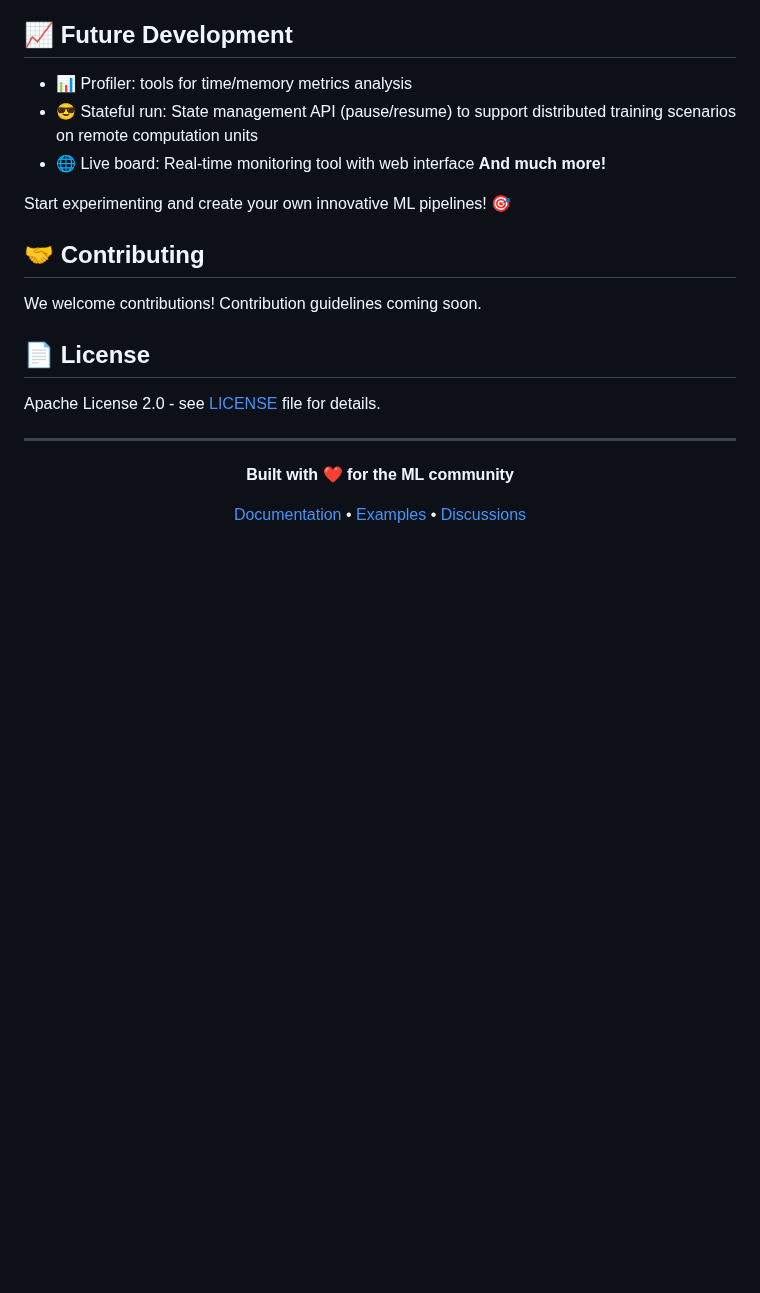
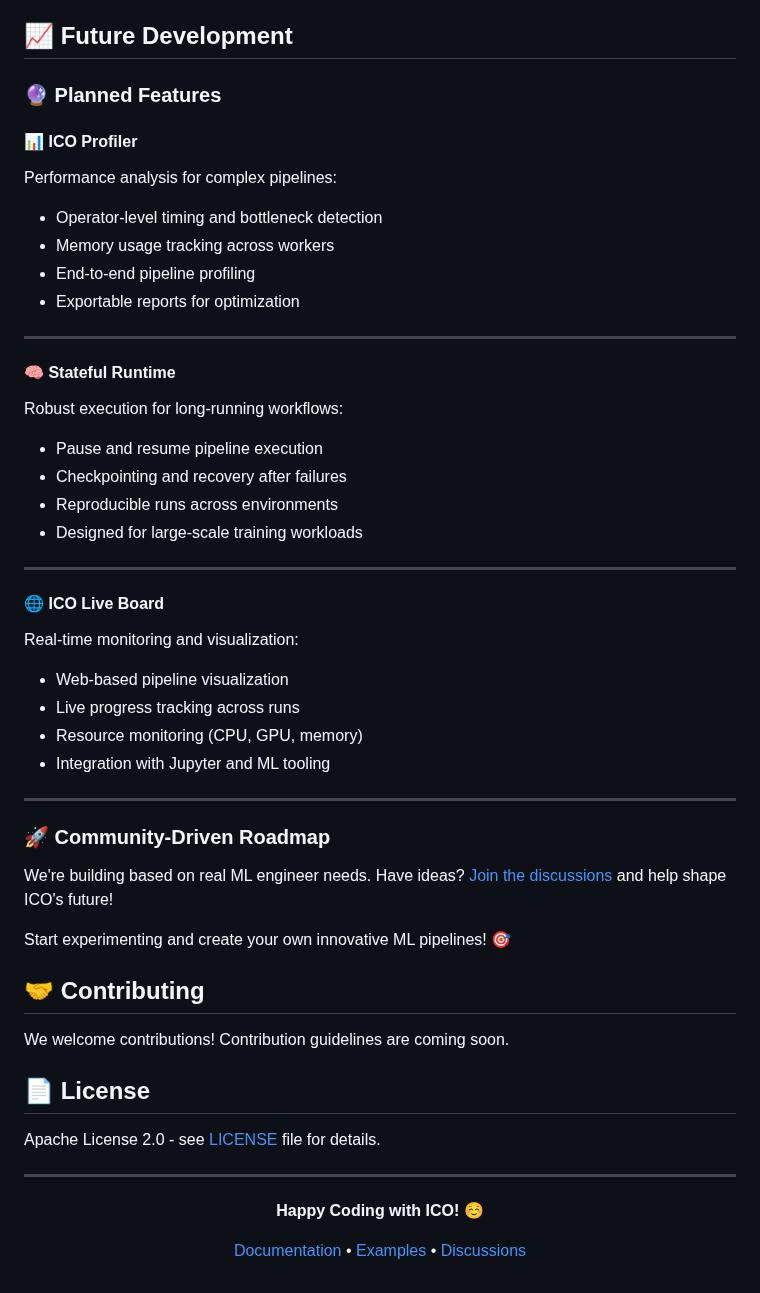
Before and after one commit to apriori3d/ico, a Markdown page: README.md, the part around one of its changes. GitHub-like rendering; blank space fills up the shorter version.

```diff
--- a/README.md
+++ b/README.md
@@ -121,16 +154,43 @@ pipeline = source | progress | processing | train
 
 ## 📈 Future Development
 
-- 📊 Profiler: tools for time/memory metrics analysis
-- 😎 Stateful run: State management API (pause/resume) to support distributed training scenarios on remote computation units
-- 🌐 Live board: Real-time monitoring tool with web interface
-**And much more!**
+### 🔮 Planned Features
+
+#### 📊 ICO Profiler
+Performance analysis for complex pipelines:
+- Operator-level timing and bottleneck detection
+- Memory usage tracking across workers
+- End-to-end pipeline profiling
+- Exportable reports for optimization
+
+---
+
+#### 🧠 Stateful Runtime
+Robust execution for long-running workflows:
+- Pause and resume pipeline execution
+- Checkpointing and recovery after failures
+- Reproducible runs across environments
+- Designed for large-scale training workloads
+
+---
+
+#### 🌐 ICO Live Board
+Real-time monitoring and visualization:
+- Web-based pipeline visualization
+- Live progress tracking across runs
+- Resource monitoring (CPU, GPU, memory)
+- Integration with Jupyter and ML tooling
+
+---
+
+### 🚀 **Community-Driven Roadmap**
+We're building based on real ML engineer needs. Have ideas? [Join the discussions](https://github.com/apriori3d/ico/discussions) and help shape ICO's future!
 
 Start experimenting and create your own innovative ML pipelines! 🎯
 
 ## 🤝 Contributing
 
-We welcome contributions! Contribution guidelines coming soon.
+We welcome contributions! Contribution guidelines are coming soon.
 
 ## 📄 License
 
@@ -140,5 +200,5 @@ Apache License 2.0 - see [LICENSE](LICENSE) file for details.
 
 <div align="center">
 
-**Built with ❤️ for the ML community**
+**Happy Coding with ICO! ☺️**
 
```
Also changed, not shown: other parts of README.md (+87 -54 lines), docs/images/type_checking.jpg (added), 18 other files.
